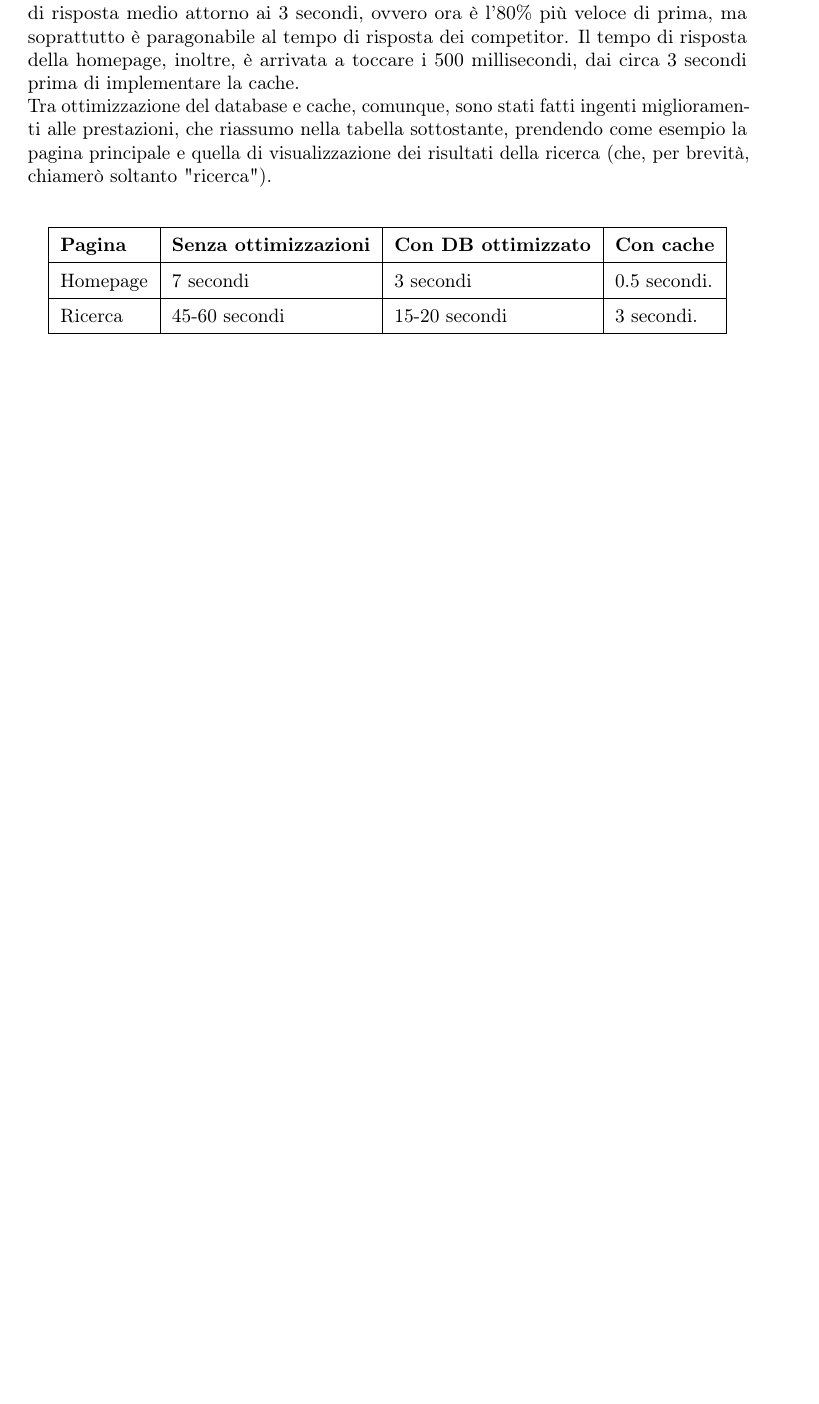
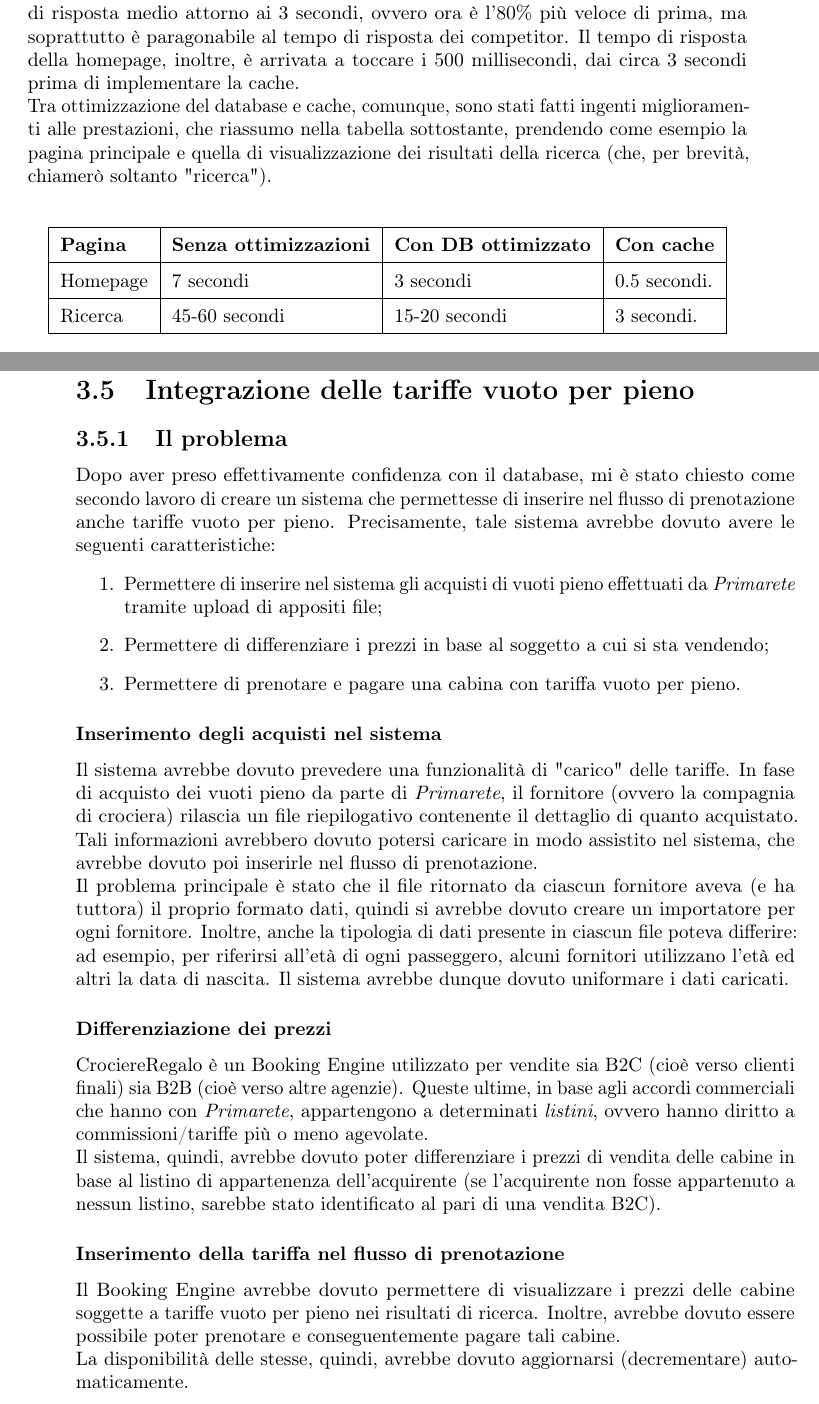
Before and after one commit to sommoMicc/Tesi, a LaTeX thesis (tesi.tex, which reads capitoli/capitolo-4.tex): part of page 39 of 47 before the commit and two parts of pages 39 and 40 of 47 after it, the two joined at a grey line, cut so that both start at the same text, the shorter picture padded with empty space. Compiled offline with pdfLaTeX.

Commit message:
Scritta introduzione ai vuoti pieno

```diff
--- a/capitoli/capitolo-4.tex
+++ b/capitoli/capitolo-4.tex
@@ -153,3 +153,23 @@ Tra ottimizzazione del database e cache, comunque, sono stati fatti ingenti migl
 		\hline
 	\end{tabular}
 \end{center}
+
+\newpage
+\section{Integrazione delle tariffe vuoto per pieno}
+\subsection{Il problema}
+Dopo aver preso effettivamente confidenza con il database, mi è stato chiesto come secondo lavoro di creare un sistema che permettesse di inserire nel flusso di prenotazione anche tariffe vuoto per pieno. Precisamente, tale sistema avrebbe dovuto avere le seguenti caratteristiche:
+\begin{enumerate}
+	\item Permettere di inserire nel sistema gli acquisti di vuoti pieno effettuati da \textit{Primarete} tramite upload di appositi file;
+	\item Permettere di differenziare i prezzi in base al soggetto a cui si sta vendendo;
+	\item Permettere di prenotare e pagare una cabina con tariffa vuoto per pieno.
+\end{enumerate}
+
+\subsubsection{Inserimento degli acquisti nel sistema}
+Il sistema avrebbe dovuto prevedere una funzionalità di "carico" delle tariffe. In fase di acquisto dei vuoti pieno da parte di \textit{Primarete}, il fornitore (ovvero la compagnia di crociera) rilascia un file riepilogativo contenente il dettaglio di quanto acquistato. Tali informazioni avrebbero dovuto potersi caricare in modo assistito nel sistema, che avrebbe dovuto poi inserirle nel flusso di prenotazione.\\
+Il problema principale è stato che il file ritornato da ciascun fornitore aveva (e ha tuttora) il proprio formato dati, quindi si avrebbe dovuto creare un importatore per ogni fornitore. Inoltre, anche la tipologia di dati presente in ciascun file poteva differire: ad esempio, per riferirsi all'età di ogni passeggero, alcuni fornitori utilizzano l'età ed altri la data di nascita. Il sistema avrebbe dunque dovuto uniformare i dati caricati.
+
+\subsubsection{Differenziazione dei prezzi}
+CrociereRegalo è un Booking Engine utilizzato per vendite sia B2C (cioè verso clienti finali) sia B2B (cioè verso altre agenzie). Queste ultime, in base agli accordi commerciali che hanno con \textit{Primarete}, appartengono a determinati \textit{listini}, ovvero hanno diritto a commissioni/tariffe più o meno agevolate.\\Il sistema, quindi, avrebbe dovuto poter differenziare i prezzi di vendita delle cabine in base al listino di appartenenza dell'acquirente (se l'acquirente non fosse appartenuto a nessun listino, sarebbe stato identificato al pari di una vendita B2C).
+
+\subsubsection{Inserimento della tariffa nel flusso di prenotazione}
+Il Booking Engine avrebbe dovuto permettere di visualizzare i prezzi delle cabine soggette a tariffe vuoto per pieno nei risultati di ricerca. Inoltre, avrebbe dovuto essere possibile poter prenotare e conseguentemente pagare tali cabine.\\La disponibilità delle stesse, quindi, avrebbe dovuto aggiornarsi (decrementare) automaticamente.
```
